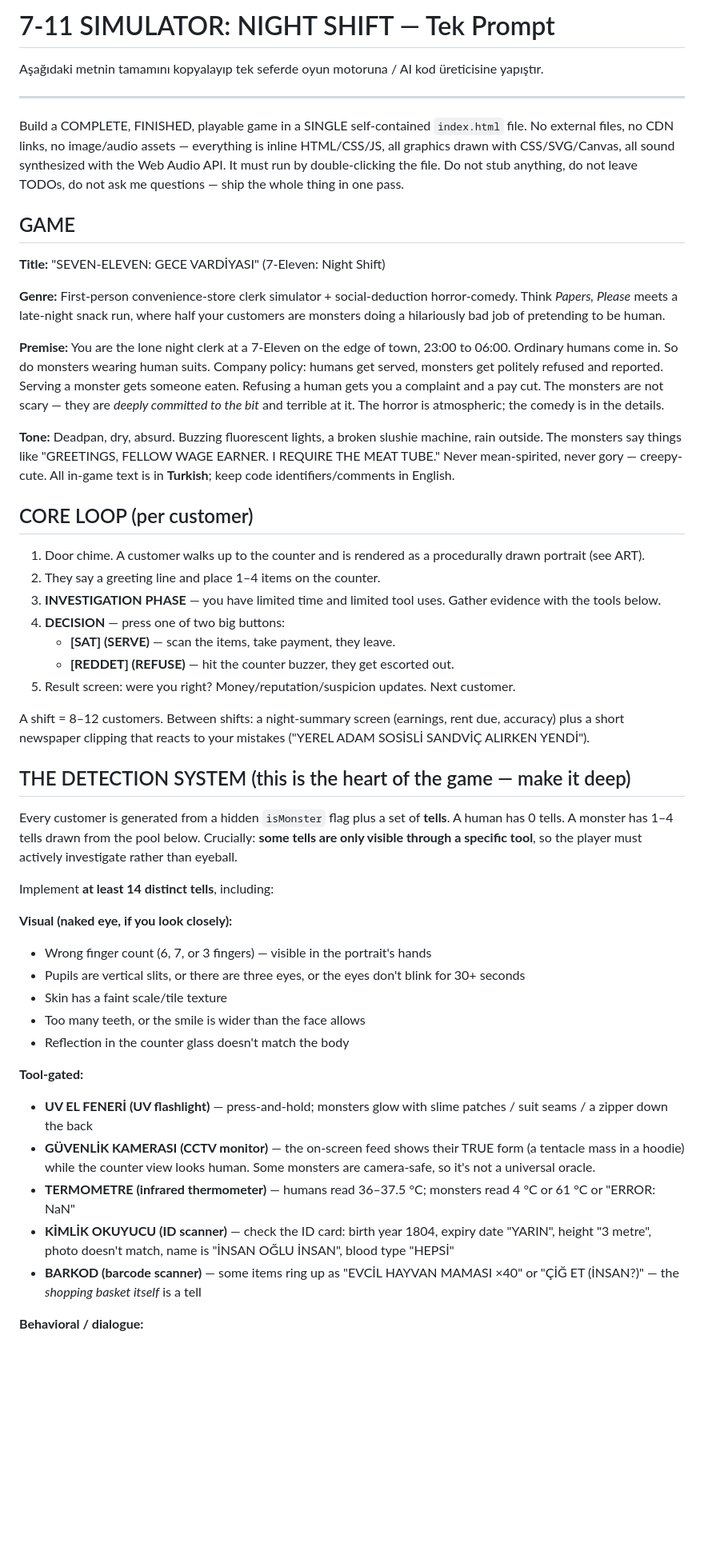
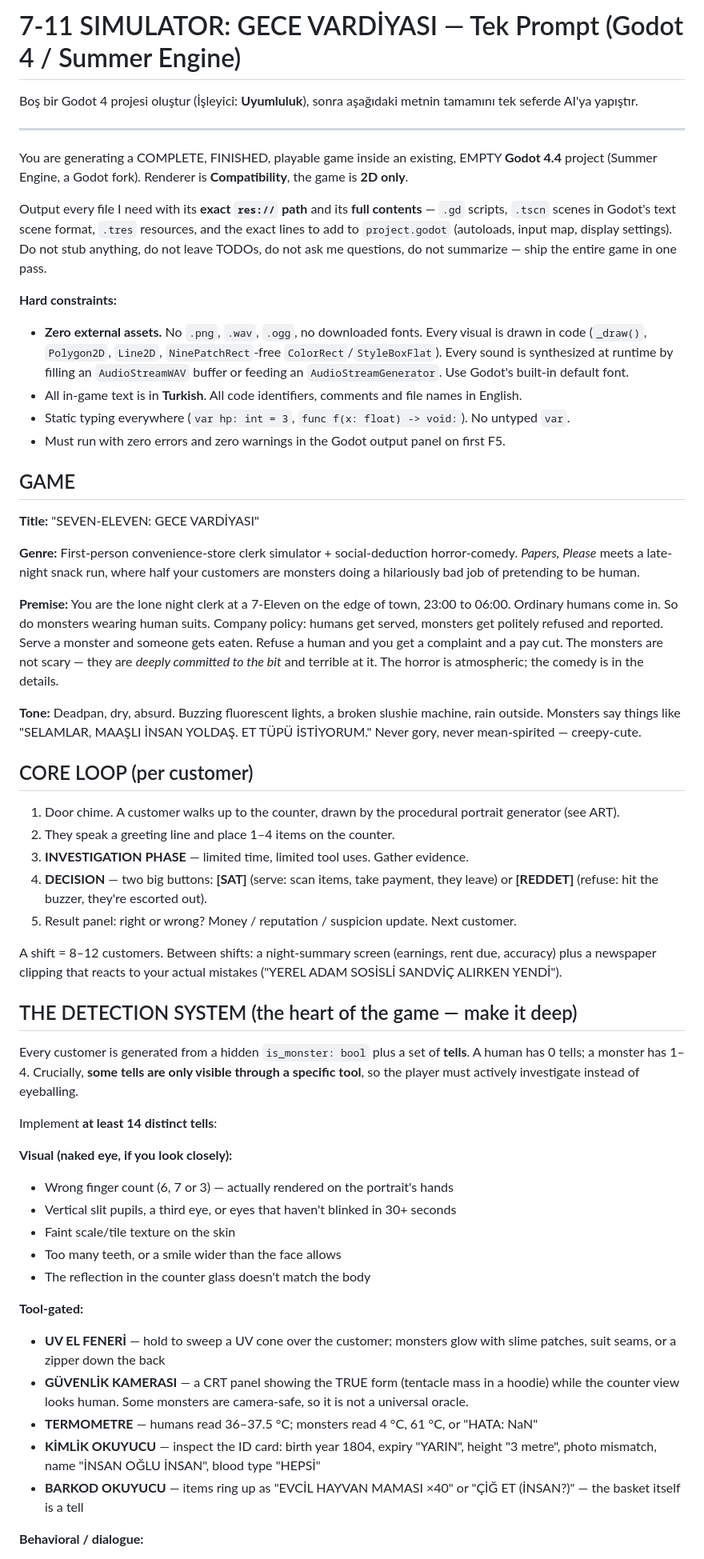
Before and after one commit to TradersEntertainment/simulatorcreepy, a Markdown page: PROMPT.md, the part around one of its changes. Shown at 80% size. GitHub-like rendering; blank space fills up the shorter version.

```diff
--- a/PROMPT.md
+++ b/PROMPT.md
@@ -1,51 +1,58 @@
-# 7-11 SIMULATOR: NIGHT SHIFT — Tek Prompt
+# 7-11 SIMULATOR: GECE VARDİYASI — Tek Prompt (Godot 4 / Summer Engine)
 
-Aşağıdaki metnin tamamını kopyalayıp tek seferde oyun motoruna / AI kod üreticisine yapıştır.
+Boş bir Godot 4 projesi oluştur (İşleyici: **Uyumluluk**), sonra aşağıdaki metnin tamamını
+tek seferde AI'ya yapıştır.
 
 ---
 
-Build a COMPLETE, FINISHED, playable game in a SINGLE self-contained `index.html` file. No external files, no CDN links, no image/audio assets — everything is inline HTML/CSS/JS, all graphics drawn with CSS/SVG/Canvas, all sound synthesized with the Web Audio API. It must run by double-clicking the file. Do not stub anything, do not leave TODOs, do not ask me questions — ship the whole thing in one pass.
+You are generating a COMPLETE, FINISHED, playable game inside an existing, EMPTY **Godot 4.4** project (Summer Engine, a Godot fork). Renderer is **Compatibility**, the game is **2D only**.
+
+Output every file I need with its **exact `res://` path** and its **full contents** — `.gd` scripts, `.tscn` scenes in Godot's text scene format, `.tres` resources, and the exact lines to add to `project.godot` (autoloads, input map, display settings). Do not stub anything, do not leave TODOs, do not ask me questions, do not summarize — ship the entire game in one pass.
+
+**Hard constraints:**
+- **Zero external assets.** No `.png`, `.wav`, `.ogg`, no downloaded fonts. Every visual is drawn in code (`_draw()`, `Polygon2D`, `Line2D`, `NinePatchRect`-free `ColorRect`/`StyleBoxFlat`). Every sound is synthesized at runtime by filling an `AudioStreamWAV` buffer or feeding an `AudioStreamGenerator`. Use Godot's built-in default font.
+- All in-game text is in **Turkish**. All code identifiers, comments and file names in English.
+- Static typing everywhere (`var hp: int = 3`, `func f(x: float) -> void:`). No untyped `var`.
+- Must run with zero errors and zero warnings in the Godot output panel on first F5.
 
 ## GAME
 
-**Title:** "SEVEN-ELEVEN: GECE VARDİYASI" (7-Eleven: Night Shift)
+**Title:** "SEVEN-ELEVEN: GECE VARDİYASI"
 
-**Genre:** First-person convenience-store clerk simulator + social-deduction horror-comedy. Think *Papers, Please* meets a late-night snack run, where half your customers are monsters doing a hilariously bad job of pretending to be human.
+**Genre:** First-person convenience-store clerk simulator + social-deduction horror-comedy. *Papers, Please* meets a late-night snack run, where half your customers are monsters doing a hilariously bad job of pretending to be human.
 
-**Premise:** You are the lone night clerk at a 7-Eleven on the edge of town, 23:00 to 06:00. Ordinary humans come in. So do monsters wearing human suits. Company policy: humans get served, monsters get politely refused and reported. Serving a monster gets someone eaten. Refusing a human gets you a complaint and a pay cut. The monsters are not scary — they are *deeply committed to the bit* and terrible at it. The horror is atmospheric; the comedy is in the details.
+**Premise:** You are the lone night clerk at a 7-Eleven on the edge of town, 23:00 to 06:00. Ordinary humans come in. So do monsters wearing human suits. Company policy: humans get served, monsters get politely refused and reported. Serve a monster and someone gets eaten. Refuse a human and you get a complaint and a pay cut. The monsters are not scary — they are *deeply committed to the bit* and terrible at it. The horror is atmospheric; the comedy is in the details.
 
-**Tone:** Deadpan, dry, absurd. Buzzing fluorescent lights, a broken slushie machine, rain outside. The monsters say things like "GREETINGS, FELLOW WAGE EARNER. I REQUIRE THE MEAT TUBE." Never mean-spirited, never gory — creepy-cute. All in-game text is in **Turkish**; keep code identifiers/comments in English.
+**Tone:** Deadpan, dry, absurd. Buzzing fluorescent lights, a broken slushie machine, rain outside. Monsters say things like "SELAMLAR, MAAŞLI İNSAN YOLDAŞ. ET TÜPÜ İSTİYORUM." Never gory, never mean-spirited — creepy-cute.
 
 ## CORE LOOP (per customer)
 
-1. Door chime. A customer walks up to the counter and is rendered as a procedurally drawn portrait (see ART).
-2. They say a greeting line and place 1–4 items on the counter.
-3. **INVESTIGATION PHASE** — you have limited time and limited tool uses. Gather evidence with the tools below.
-4. **DECISION** — press one of two big buttons:
-   - **[SAT] (SERVE)** — scan the items, take payment, they leave.
-   - **[REDDET] (REFUSE)** — hit the counter buzzer, they get escorted out.
-5. Result screen: were you right? Money/reputation/suspicion updates. Next customer.
+1. Door chime. A customer walks up to the counter, drawn by the procedural portrait generator (see ART).
+2. They speak a greeting line and place 1–4 items on the counter.
+3. **INVESTIGATION PHASE** — limited time, limited tool uses. Gather evidence.
+4. **DECISION** — two big buttons: **[SAT]** (serve: scan items, take payment, they leave) or **[REDDET]** (refuse: hit the buzzer, they're escorted out).
+5. Result panel: right or wrong? Money / reputation / suspicion update. Next customer.
 
-A shift = 8–12 customers. Between shifts: a night-summary screen (earnings, rent due, accuracy) plus a short newspaper clipping that reacts to your mistakes ("YEREL ADAM SOSİSLİ SANDVİÇ ALIRKEN YENDİ").
+A shift = 8–12 customers. Between shifts: a night-summary screen (earnings, rent due, accuracy) plus a newspaper clipping that reacts to your actual mistakes ("YEREL ADAM SOSİSLİ SANDVİÇ ALIRKEN YENDİ").
 
-## THE DETECTION SYSTEM (this is the heart of the game — make it deep)
+## THE DETECTION SYSTEM (the heart of the game — make it deep)
 
-Every customer is generated from a hidden `isMonster` flag plus a set of **tells**. A human has 0 tells. A monster has 1–4 tells drawn from the pool below. Crucially: **some tells are only visible through a specific tool**, so the player must actively investigate rather than eyeball.
+Every customer is generated from a hidden `is_monster: bool` plus a set of **tells**. A human has 0 tells; a monster has 1–4. Crucially, **some tells are only visible through a specific tool**, so the player must actively investigate instead of eyeballing.
 
-Implement **at least 14 distinct tells**, including:
+Implement **at least 14 distinct tells**:
 
 **Visual (naked eye, if you look closely):**
-- Wrong finger count (6, 7, or 3 fingers) — visible in the portrait's hands
-- Pupils are vertical slits, or there are three eyes, or the eyes don't blink for 30+ seconds
-- Skin has a faint scale/tile texture
-- Too many teeth, or the smile is wider than the face allows
-- Reflection in the counter glass doesn't match the body
+- Wrong finger count (6, 7 or 3) — actually rendered on the portrait's hands
+- Vertical slit pupils, a third eye, or eyes that haven't blinked in 30+ seconds
+- Faint scale/tile texture on the skin
+- Too many teeth, or a smile wider than the face allows
+- The reflection in the counter glass doesn't match the body
 
 **Tool-gated:**
-- **UV EL FENERİ (UV flashlight)** — press-and-hold; monsters glow with slime patches / suit seams / a zipper down the back
-- **GÜVENLİK KAMERASI (CCTV monitor)** — the on-screen feed shows their TRUE form (a tentacle mass in a hoodie) while the counter view looks human. Some monsters are camera-safe, so it's not a universal oracle.
-- **TERMOMETRE (infrared thermometer)** — humans read 36–37.5 °C; monsters read 4 °C or 61 °C or "ERROR: NaN"
-- **KİMLİK OKUYUCU (ID scanner)** — check the ID card: birth year 1804, expiry date "YARIN", height "3 metre", photo doesn't match, name is "İNSAN OĞLU İNSAN", blood type "HEPSİ"
-- **BARKOD (barcode scanner)** — some items ring up as "EVCİL HAYVAN MAMASI ×40" or "ÇİĞ ET (İNSAN?)" — the *shopping basket itself* is a tell
+- **UV EL FENERİ** — hold to sweep a UV cone over the customer; monsters glow with slime patches, suit seams, or a zipper down the back
+- **GÜVENLİK KAMERASI** — a CRT panel showing the TRUE form (tentacle mass in a hoodie) while the counter view looks human. Some monsters are camera-safe, so it is not a universal oracle.
+- **TERMOMETRE** — humans read 36–37.5 °C; monsters read 4 °C, 61 °C, or "HATA: NaN"
+- **KİMLİK OKUYUCU** — inspect the ID card: birth year 1804, expiry "YARIN", height "3 metre", photo mismatch, name "İNSAN OĞLU İNSAN", blood type "HEPSİ"
+- **BARKOD OKUYUCU** — items ring up as "EVCİL HAYVAN MAMASI ×40" or "ÇİĞ ET (İNSAN?)" — the basket itself is a tell
 
 **Behavioral / dialogue:**
```
Also changed, not shown: other parts of PROMPT.md (+61 -29 lines).
